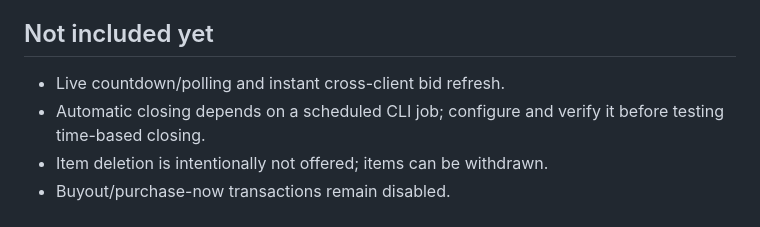
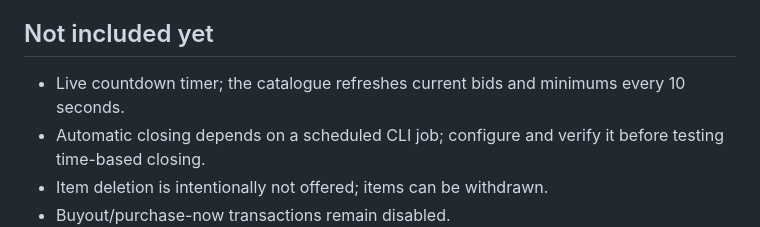
Before and after one commit to PierreAccolite/the-square-table, a Markdown page: projects/staff-sales-auction/README.md, the part around the change. GitHub-like rendering.

Commit message:
Clarify live bid polling in v0.7 scope

```diff
--- a/projects/staff-sales-auction/README.md
+++ b/projects/staff-sales-auction/README.md
@@ -64,7 +64,7 @@ See [INSTALL.md](INSTALL.md) for the step-by-step walkthrough.
 - Audit events for auction and item creation and auction scheduling.
 
 ## Not included yet
-- Live countdown/polling and instant cross-client bid refresh.
+- Live countdown timer; the catalogue refreshes current bids and minimums every 10 seconds.
 - Automatic closing depends on a scheduled CLI job; configure and verify it before testing time-based closing.
 - Item deletion is intentionally not offered; items can be withdrawn.
 - Buyout/purchase-now transactions remain disabled.
```
